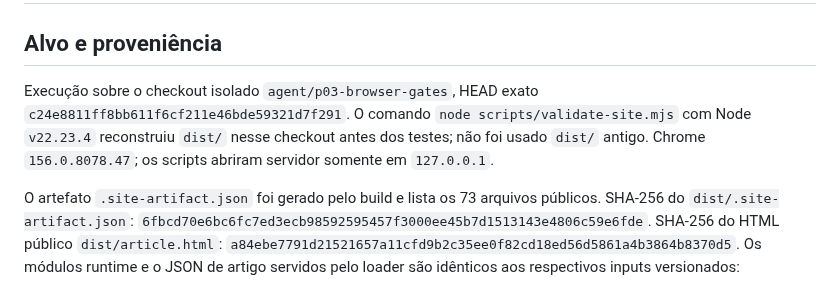
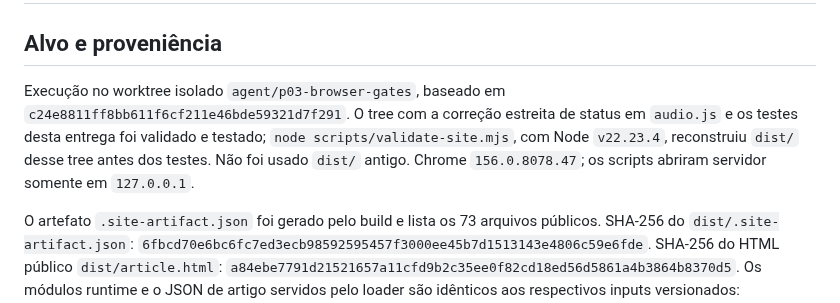
Before and after one commit to joaovpimenta/tech-topics, a Markdown page: docs/performance/p03-browser-gates-2026-10-25.md, the part around the change. GitHub-like rendering.

Commit message:
docs(perf): clarify browser gate provenance

```diff
--- a/docs/performance/p03-browser-gates-2026-10-25.md
+++ b/docs/performance/p03-browser-gates-2026-10-25.md
@@ -2,7 +2,7 @@
 
 ## Alvo e proveniência
 
-Execução sobre o checkout isolado `agent/p03-browser-gates`, HEAD exato `c24e8811ff8bb611f6cf211e46bde59321d7f291`. O comando `node scripts/validate-site.mjs` com Node `v22.23.4` reconstruiu `dist/` nesse checkout antes dos testes; não foi usado `dist/` antigo. Chrome `156.0.8078.47`; os scripts abriram servidor somente em `127.0.0.1`.
+Execução no worktree isolado `agent/p03-browser-gates`, baseado em `c24e8811ff8bb611f6cf211e46bde59321d7f291`. O tree com a correção estreita de status em `audio.js` e os testes desta entrega foi validado e testado; `node scripts/validate-site.mjs`, com Node `v22.23.4`, reconstruiu `dist/` desse tree antes dos testes. Não foi usado `dist/` antigo. Chrome `156.0.8078.47`; os scripts abriram servidor somente em `127.0.0.1`.
 
 O artefato `.site-artifact.json` foi gerado pelo build e lista os 73 arquivos públicos. SHA-256 do `dist/.site-artifact.json`: `6fbcd70e6bc6fc7ed3ecb98592595457f3000ee45b7d1513143e4806c59e6fde`. SHA-256 do HTML público `dist/article.html`: `a84ebe7791d21521657a11cfd9b2c35ee0f82cd18ed56d5861a4b3864b8370d5`. Os módulos runtime e o JSON de artigo servidos pelo loader são idênticos aos respectivos inputs versionados:
 
```
